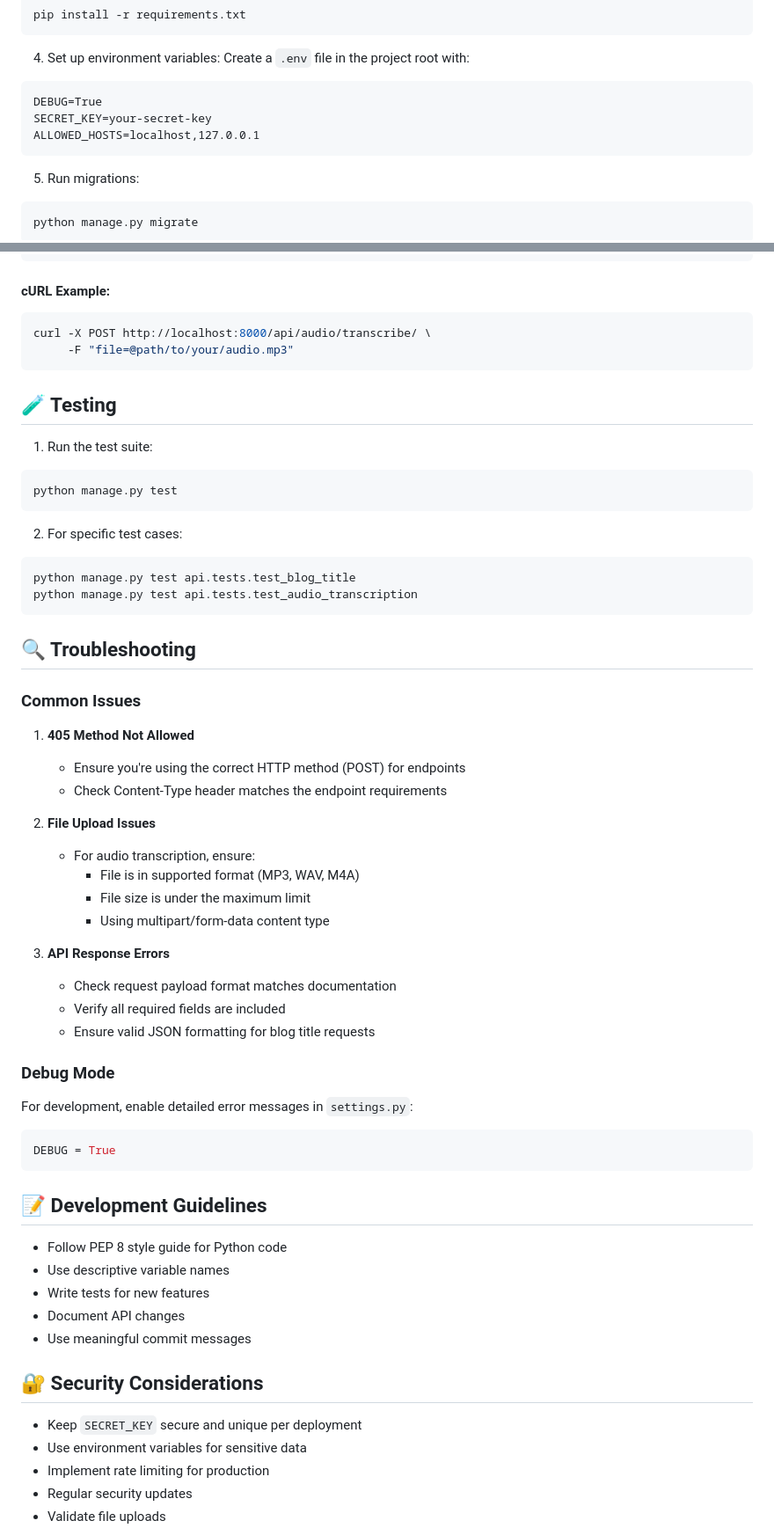
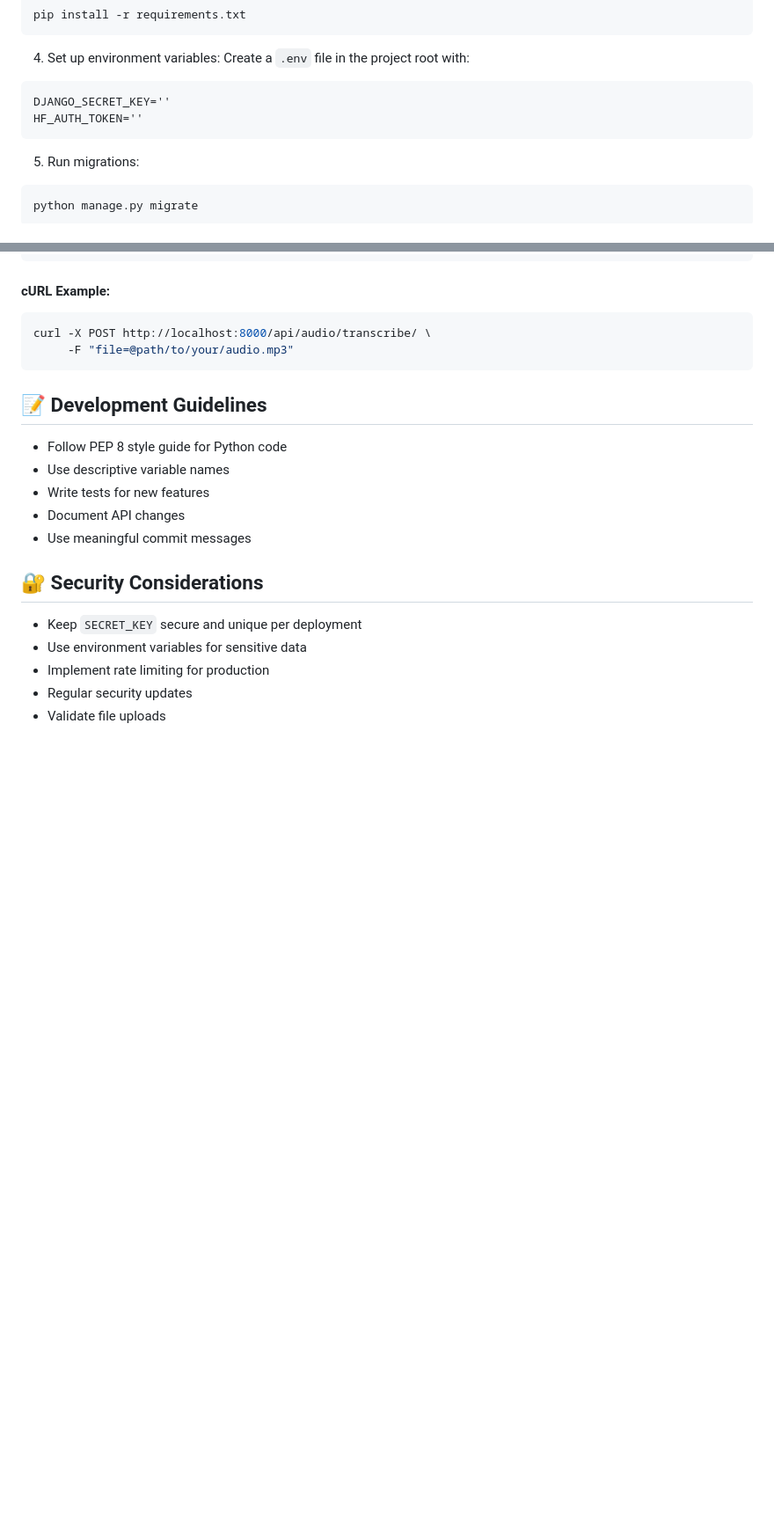
Before and after one commit to Saarcasmic/Inkriptor, a Markdown page: README.md, 2 parts joined by grey strips. Shown: that part at 88% size. Drawn GitHub-style; blank space fills up the shorter version.

````diff
--- a/README.md
+++ b/README.md
@@ -61,9 +61,8 @@ pip install -r requirements.txt
 4. Set up environment variables:
 Create a `.env` file in the project root with:
 ```
-DEBUG=True
-SECRET_KEY=your-secret-key
-ALLOWED_HOSTS=localhost,127.0.0.1
+DJANGO_SECRET_KEY=''
+HF_AUTH_TOKEN=''
 ```
 
 5. Run migrations:
@@ -135,44 +134,6 @@ curl -X POST http://localhost:8000/api/audio/transcribe/ \
      -F "file=@path/to/your/audio.mp3"
 ```
 
-## 🧪 Testing
-
-1. Run the test suite:
-```bash
-python manage.py test
-```
-
-2. For specific test cases:
-```bash
-python manage.py test api.tests.test_blog_title
-python manage.py test api.tests.test_audio_transcription
-```
-
-## 🔍 Troubleshooting
-
-### Common Issues
-
-1. **405 Method Not Allowed**
-   - Ensure you're using the correct HTTP method (POST) for endpoints
-   - Check Content-Type header matches the endpoint requirements
-
-2. **File Upload Issues**
-   - For audio transcription, ensure:
-     - File is in supported format (MP3, WAV, M4A)
-     - File size is under the maximum limit
-     - Using multipart/form-data content type
-
-3. **API Response Errors**
-   - Check request payload format matches documentation
-   - Verify all required fields are included
-   - Ensure valid JSON formatting for blog title requests
-
-### Debug Mode
-
-For development, enable detailed error messages in `settings.py`:
-```python
-DEBUG = True
-```
 
 ## 📝 Development Guidelines
 
````
Also changed, not shown: other parts of README.md (+1 -1 lines).
